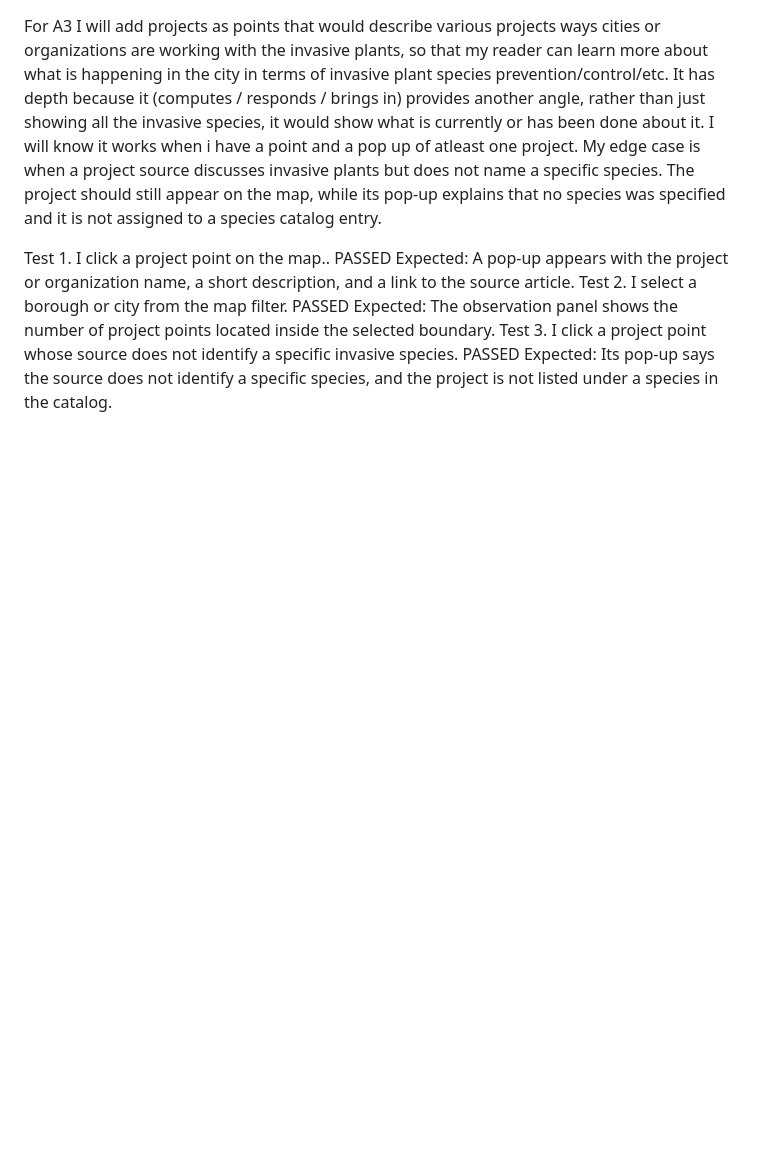
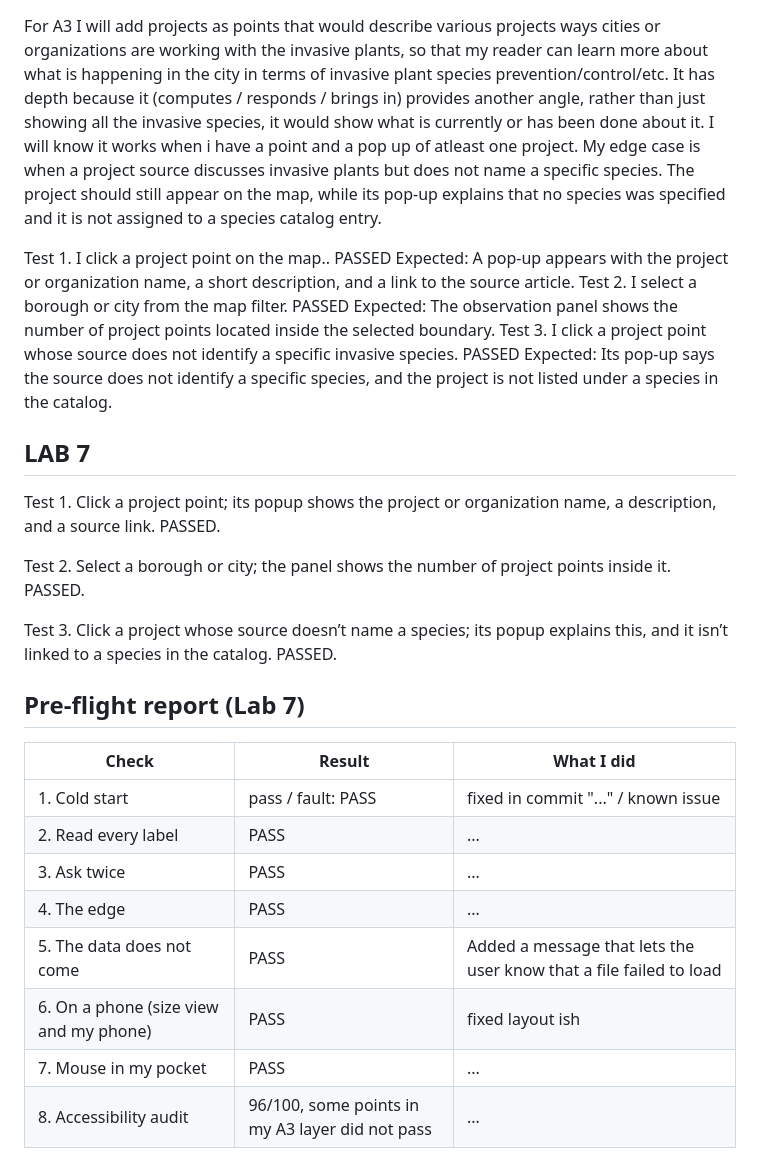
Before and after one commit to Cryokinesisssss/Invasive-Plant-Species-in-Montreal, a Markdown page: README.md, the part around the change. Drawn GitHub-style; blank space fills up the shorter version.

Commit message:
Update Lab 7 pre-flight report
Co-authored-by: Copilot <223556219+Copilot@users.noreply.github.com>

```diff
--- a/README.md
+++ b/README.md
@@ -130,3 +130,25 @@ Test 2. I select a borough or city from the map filter. PASSED
  Expected: The observation panel shows the number of project points located inside the selected boundary.
 Test 3. I click a project point whose source does not identify a specific invasive species. PASSED
  Expected: Its pop-up says the source does not identify a specific species, and the project is not listed under a species in the catalog.
+
+## LAB 7
+
+
+Test 1. Click a project point; its popup shows the project or organization name, a description, and a source link. PASSED.
+
+Test 2. Select a borough or city; the panel shows the number of project points inside it. PASSED.
+
+Test 3. Click a project whose source doesn’t name a species; its popup explains this, and it isn’t linked to a species in the catalog. PASSED.
+
+
+## Pre-flight report (Lab 7)
+| Check | Result | What I did |
+| --- | --- | --- |
+| 1. Cold start | pass / fault: PASS | fixed in commit "..." / known issue |
+| 2. Read every label | PASS | ... |
+| 3. Ask twice | PASS | ... |
+| 4. The edge | PASS | ... |
+| 5. The data does not come | PASS | Added a message that lets the user know that a file failed to load |
+| 6. On a phone (size view and my phone) | PASS | fixed layout ish   |
+| 7. Mouse in my pocket | PASS | ... |
+| 8. Accessibility audit | 96/100, some points in my A3 layer did not pass | ... |
```
